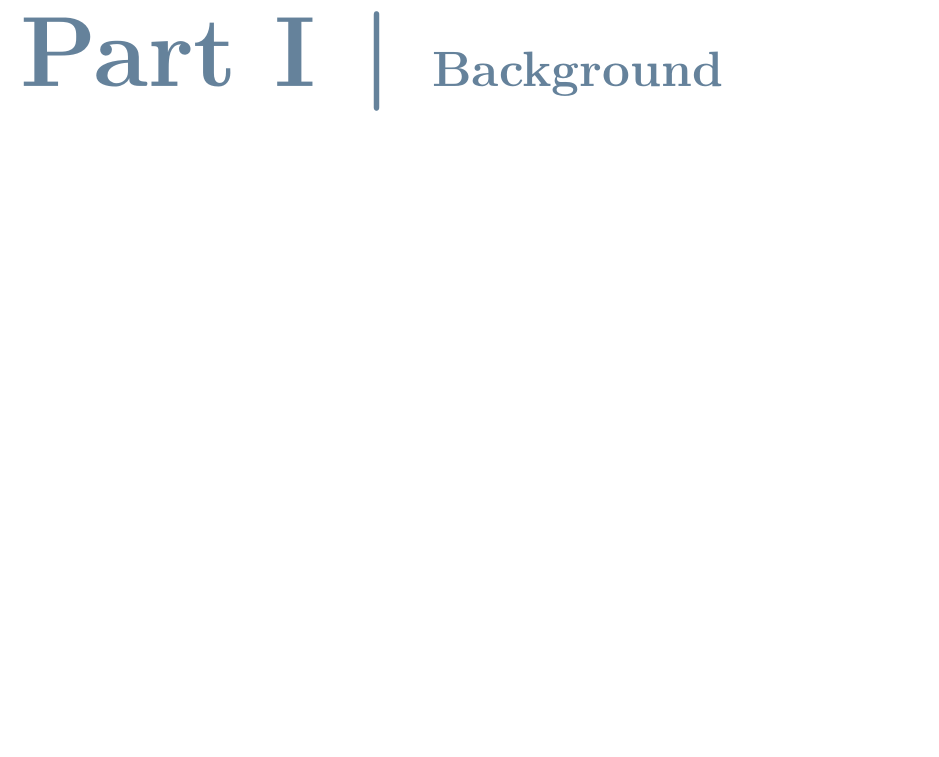
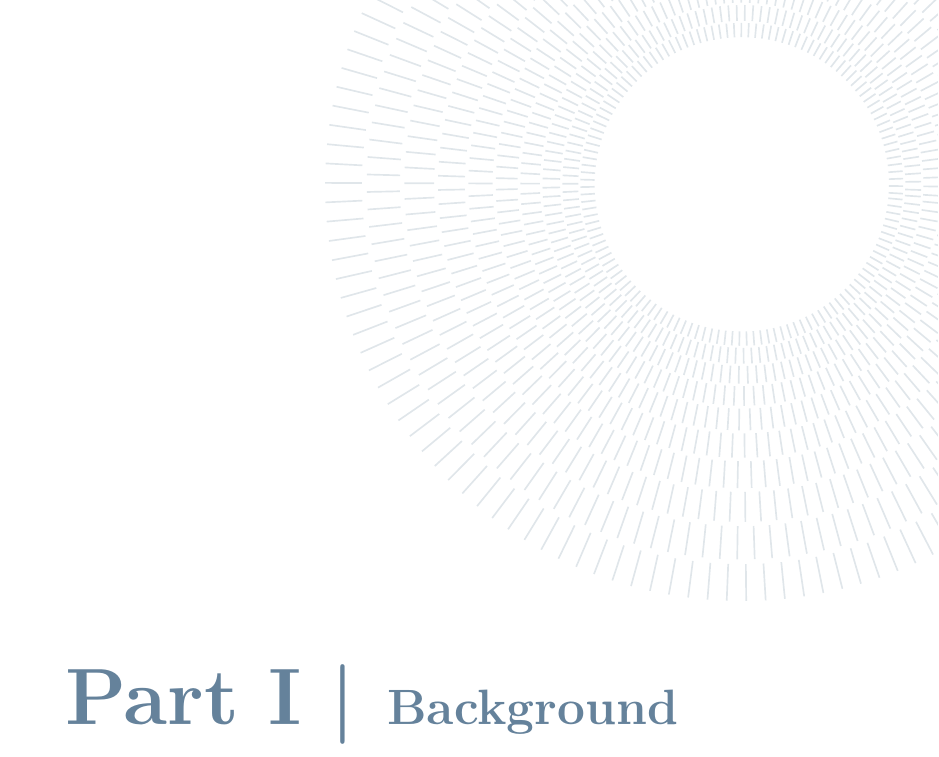
Before and after one commit to flferretti/MSc_Thesis, a LaTeX thesis (Thesis.tex, which reads Configuration_Files/PoliMi3i_thesis.cls, Configuration_Files/config.tex): part of page 17 of 68, cut so that both start at the same text, the shorter picture padded with empty space. Compiled offline with pdfLaTeX.

Commit message:
Update template part style

```diff
--- a/Configuration_Files/PoliMi3i_thesis.cls
+++ b/Configuration_Files/PoliMi3i_thesis.cls
@@ -83,6 +83,17 @@
 			\vfill
 }}}
 
+\newcommand\BackgroundPicTL{
+    \put(-150,330){%
+        \parbox[b][\paperheight]{\paperwidth}{%
+            \vfill
+            \centering
+            \transparent{0.4}
+            \includegraphics[width=0.70\paperwidth]{./raggiera_polimi.eps}
+            \vfill
+        }}
+}
+
 \RequirePackage{xkeyval} % Handling keyword options.
 
 % Define keys for title pages
--- a/Configuration_Files/config.tex
+++ b/Configuration_Files/config.tex
@@ -34,10 +34,13 @@
 \newcommand\numfontsize{\@setfontsize\Huge{200}{60}}
 
 % Title format: part
-\titleformat{\part}[hang]
-{\centering\fontsize{50}{20}\selectfont\bfseries}{\textcolor{bluepoli}{Part
-        \thepart\hsp\hspace{8mm}}\textcolor{bluepoli}{| }\hsp}{1pt}{\Huge\bfseries
-    \textcolor{bluepoli} }
+\titleformat{\part}[block]{
+    \thispagestyle{empty}
+    \AddToShipoutPicture*{\BackgroundPicTR} % TODO: remove?
+    \centering\fontsize{40}{20}\selectfont\bfseries}{\textcolor{bluepoli}
+    {Part   \thepart\hsp\hspace{5mm}}\textcolor{bluepoli}{| }\hsp}{1pt}
+{\Huge\bfseries\textcolor{bluepoli}
+}
 
 % Title format: chapter
 \titleformat{\chapter}[hang]{
```
